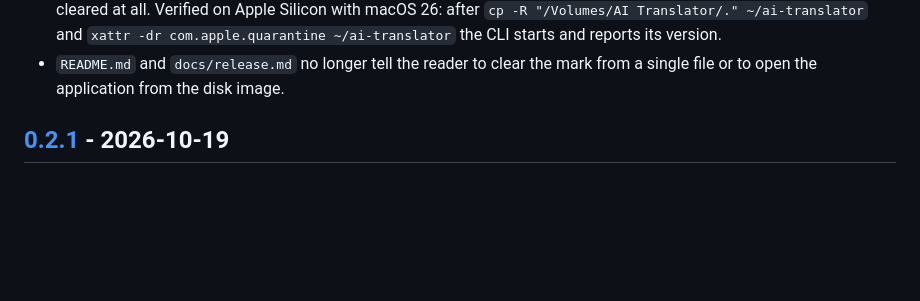
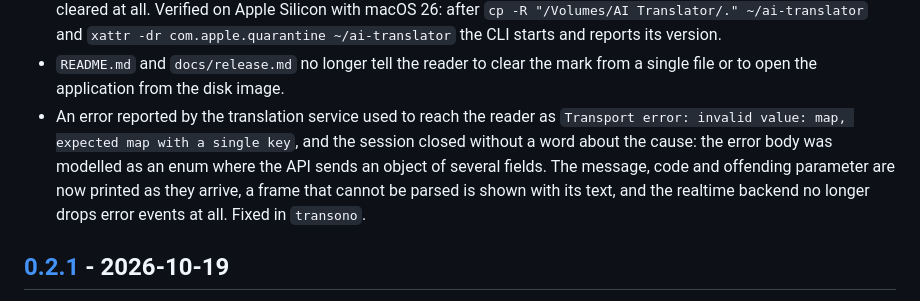
Before and after one commit to UncleAndy/ai-translator, a Markdown page: CHANGELOG.md, the part around the change. GitHub-like rendering; blank space fills up the shorter version.

Commit message:
Say that the API error is reported, not swallowed

```diff
--- a/CHANGELOG.md
+++ b/CHANGELOG.md
@@ -35,6 +35,13 @@ instructions were not.
   version.
 - `README.md` and `docs/release.md` no longer tell the reader to clear the mark
   from a single file or to open the application from the disk image.
+- An error reported by the translation service used to reach the reader as
+  `Transport error: invalid value: map, expected map with a single key`, and the
+  session closed without a word about the cause: the error body was modelled as an
+  enum where the API sends an object of several fields. The message, code and
+  offending parameter are now printed as they arrive, a frame that cannot be parsed
+  is shown with its text, and the realtime backend no longer drops error events at
+  all. Fixed in `transono`.
 
 ## [0.2.1] - 2026-10-19
 
```
